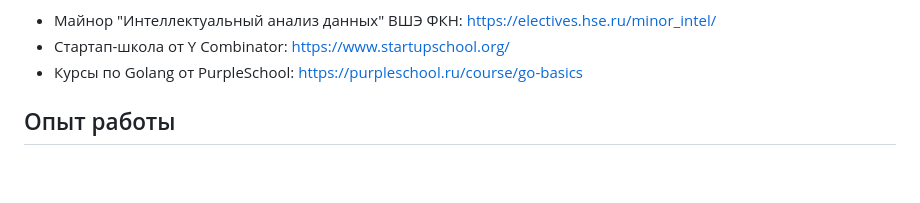
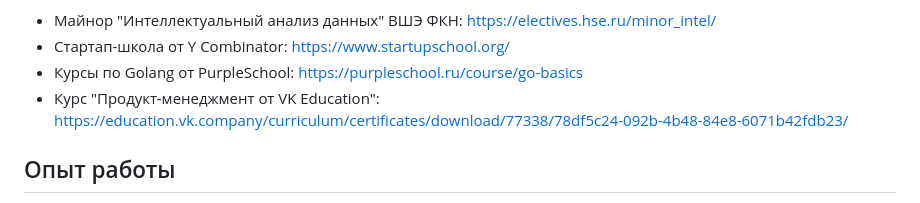
Before and after one commit to matveipasynkov/matveipasynkov, a Markdown page: README.md, the part around the change. Rendered like a GitHub page; blank space fills up the shorter version.

```diff
--- a/README.md
+++ b/README.md
@@ -18,6 +18,7 @@ mepasynkov@edu.hse.ru | [GitHub](https://github.com/matveipasynkov) | [Telegram]
 - Майнор "Интеллектуальный анализ данных" ВШЭ ФКН: https://electives.hse.ru/minor_intel/
 - Стартап-школа от Y Combinator: https://www.startupschool.org/
 - Курсы по Golang от PurpleSchool: https://purpleschool.ru/course/go-basics
+- Курс "Продукт-менеджмент от VK Education": https://education.vk.company/curriculum/certificates/download/77338/78df5c24-092b-4b48-84e8-6071b42fdb23/
 
 ## Опыт работы
 Меньше года в EdTech стартапе xieffect.ru. XiEffect - EdTech-проект для репетиторов и учителей, где реализуется платформа со всем нужным функционалом для преподавания: онлайн-доска, видеочат, мессенджер, личный кабинет с учениками и т.д.
```
